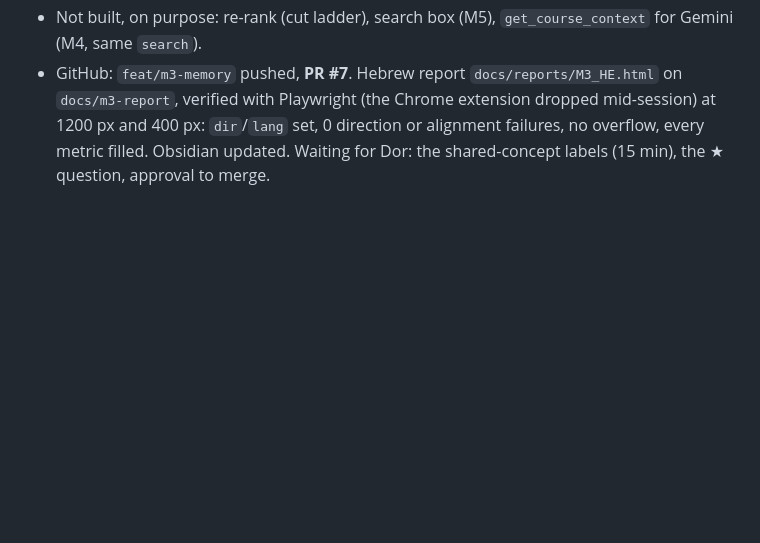
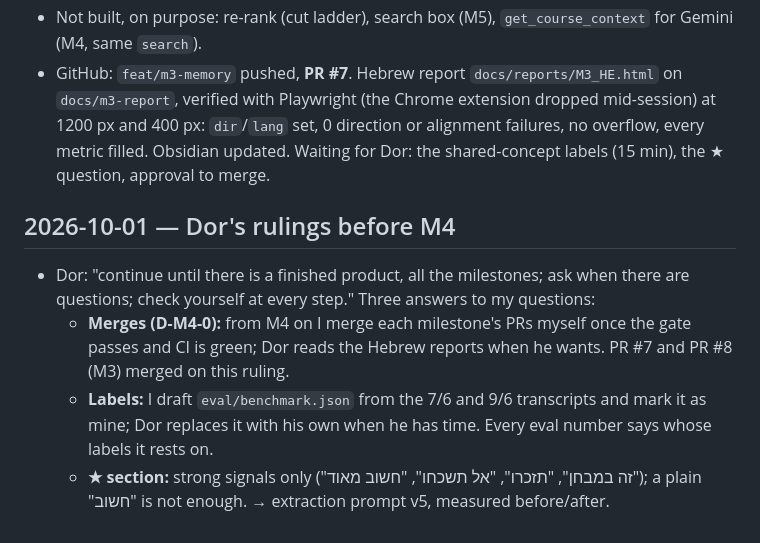
Before and after one commit to DorKatzav/lecture-copilot, a Markdown page: PROJECT_LOG.md, the part around the change. Drawn GitHub-style; blank space fills up the shorter version.

Commit message:
docs: Dor's rulings before M4 — merge as you go, my draft labels, ★ strong signals only
Co-Authored-By: Claude Opus 5.5 (1M context) <noreply@anthropic.com>

```diff
--- a/PROJECT_LOG.md
+++ b/PROJECT_LOG.md
@@ -148,3 +148,9 @@ Decision ids: `D-M<milestone>-<n>`. Spec-level decisions 1–8 live in `DESIGN_H
 - Gate: `GATE M3: SKIP 8/9` — `shared_concepts` waits for `eval/benchmark.json` (Dor, ~15 min with the candidates page).
 - Not built, on purpose: re-rank (cut ladder), search box (M5), `get_course_context` for Gemini (M4, same `search`).
 - GitHub: `feat/m3-memory` pushed, **PR #7**. Hebrew report `docs/reports/M3_HE.html` on `docs/m3-report`, verified with Playwright (the Chrome extension dropped mid-session) at 1200 px and 400 px: `dir`/`lang` set, 0 direction or alignment failures, no overflow, every metric filled. Obsidian updated. Waiting for Dor: the shared-concept labels (15 min), the ★ question, approval to merge.
+
+## 2026-10-01 — Dor's rulings before M4
+- Dor: "continue until there is a finished product, all the milestones; ask when there are questions; check yourself at every step." Three answers to my questions:
+  - **Merges (D-M4-0):** from M4 on I merge each milestone's PRs myself once the gate passes and CI is green; Dor reads the Hebrew reports when he wants. PR #7 and PR #8 (M3) merged on this ruling.
+  - **Labels:** I draft `eval/benchmark.json` from the 7/6 and 9/6 transcripts and mark it as mine; Dor replaces it with his own when he has time. Every eval number says whose labels it rests on.
+  - **★ section:** strong signals only ("זה במבחן", "תזכרו", "אל תשכחו", "חשוב מאוד"); a plain "חשוב" is not enough. → extraction prompt v5, measured before/after.
```
